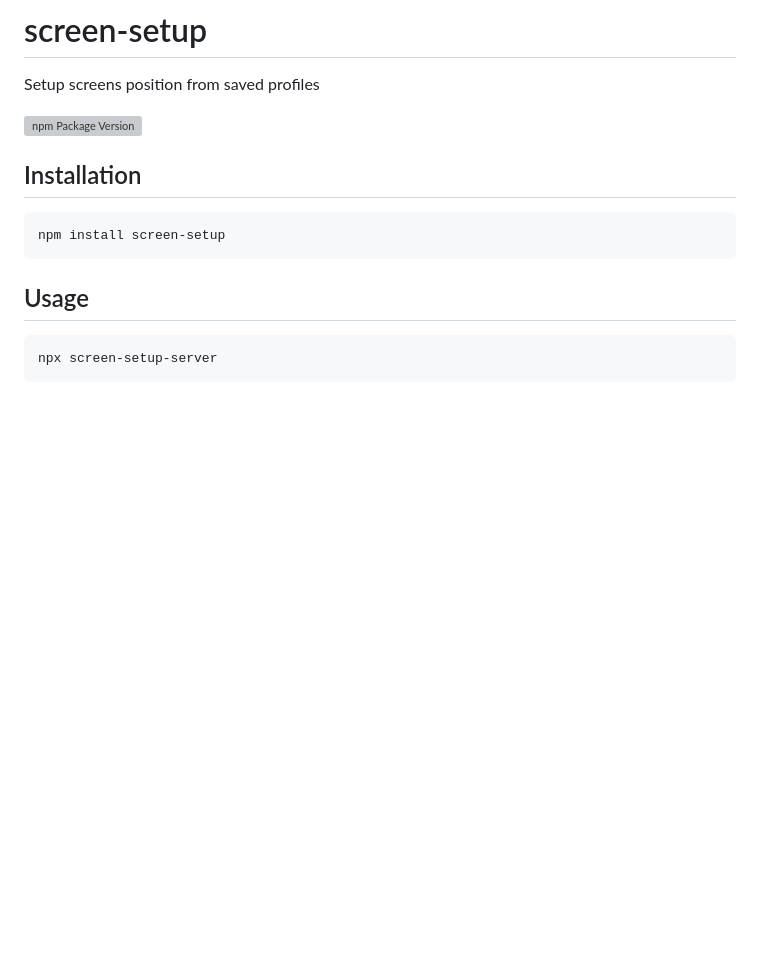
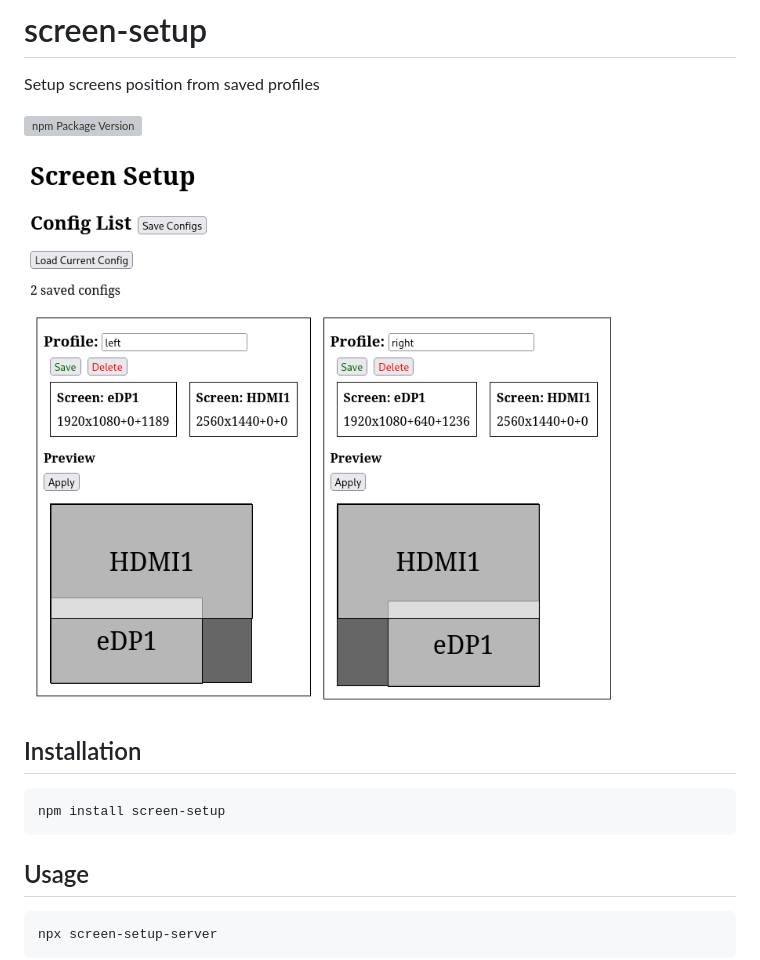
Before and after one commit to beenotung/screen-setup, a Markdown page: README.md, the part around the change. Rendered like a GitHub page; pictures changed too: screenshot.png (added); blank space fills up the shorter version; grey boxes are pictures that could not be loaded.

Commit message:
add screenshot

```diff
--- a/README.md
+++ b/README.md
@@ -3,6 +3,8 @@
 Setup screens position from saved profiles
 
 [![npm Package Version](https://img.shields.io/npm/v/screen-setup)](https://www.npmjs.com/package/screen-setup)
+
+![screenshot](./screenshot.png)
 
 ## Installation
 
```
